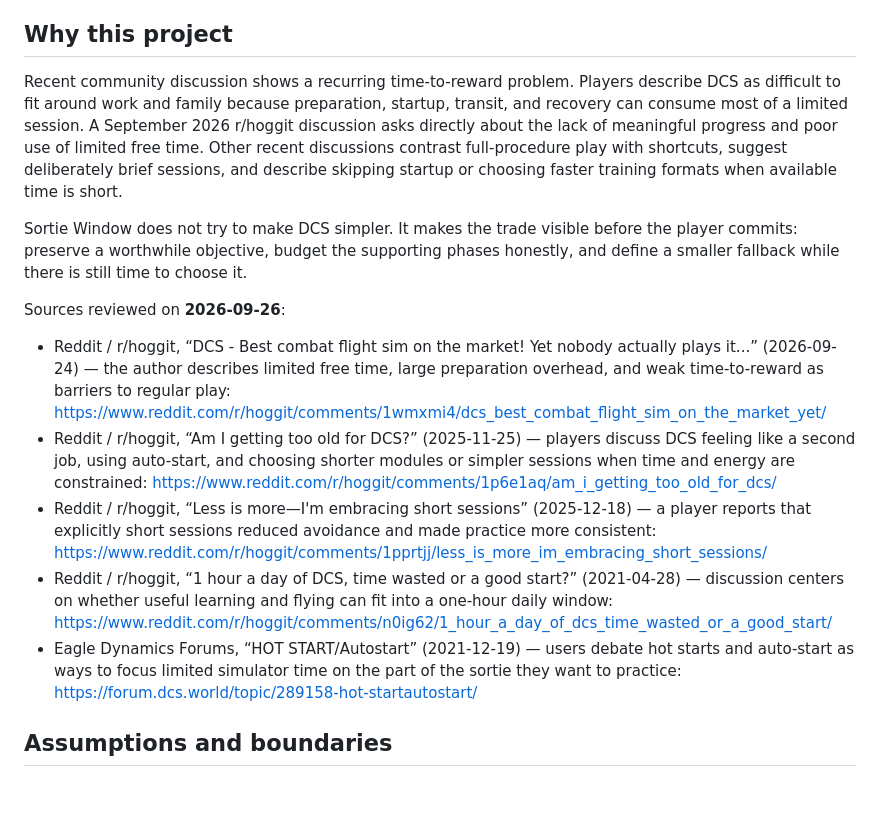
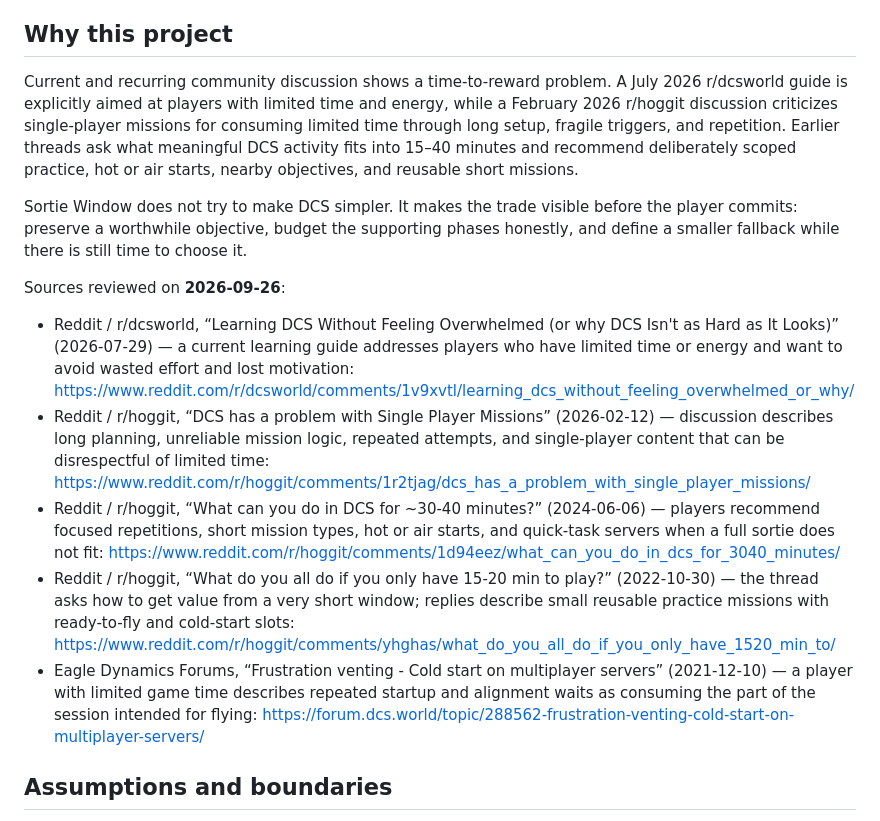
Before and after one commit to robgrady/dcs-companion-projects, a Markdown page: 2026-09-26-sortie-window/README.md, the part around the change. Drawn GitHub-style; blank space fills up the shorter version.

Commit message:
Correct Sortie Window community sources

```diff
--- a/2026-09-26-sortie-window/README.md
+++ b/2026-09-26-sortie-window/README.md
@@ -18,17 +18,17 @@ Saved plans use browser `localStorage`. Clearing browser site data can remove th
 
 ## Why this project
 
-Recent community discussion shows a recurring time-to-reward problem. Players describe DCS as difficult to fit around work and family because preparation, startup, transit, and recovery can consume most of a limited session. A September 2026 r/hoggit discussion asks directly about the lack of meaningful progress and poor use of limited free time. Other recent discussions contrast full-procedure play with shortcuts, suggest deliberately brief sessions, and describe skipping startup or choosing faster training formats when available time is short.
+Current and recurring community discussion shows a time-to-reward problem. A July 2026 r/dcsworld guide is explicitly aimed at players with limited time and energy, while a February 2026 r/hoggit discussion criticizes single-player missions for consuming limited time through long setup, fragile triggers, and repetition. Earlier threads ask what meaningful DCS activity fits into 15–40 minutes and recommend deliberately scoped practice, hot or air starts, nearby objectives, and reusable short missions.
 
 Sortie Window does not try to make DCS simpler. It makes the trade visible before the player commits: preserve a worthwhile objective, budget the supporting phases honestly, and define a smaller fallback while there is still time to choose it.
 
 Sources reviewed on **2026-09-26**:
 
-- Reddit / r/hoggit, “DCS - Best combat flight sim on the market! Yet nobody actually plays it...” (2026-09-24) — the author describes limited free time, large preparation overhead, and weak time-to-reward as barriers to regular play: https://www.reddit.com/r/hoggit/comments/1wmxmi4/dcs_best_combat_flight_sim_on_the_market_yet/
-- Reddit / r/hoggit, “Am I getting too old for DCS?” (2025-11-25) — players discuss DCS feeling like a second job, using auto-start, and choosing shorter modules or simpler sessions when time and energy are constrained: https://www.reddit.com/r/hoggit/comments/1p6e1aq/am_i_getting_too_old_for_dcs/
-- Reddit / r/hoggit, “Less is more—I'm embracing short sessions” (2025-12-18) — a player reports that explicitly short sessions reduced avoidance and made practice more consistent: https://www.reddit.com/r/hoggit/comments/1pprtjj/less_is_more_im_embracing_short_sessions/
-- Reddit / r/hoggit, “1 hour a day of DCS, time wasted or a good start?” (2021-04-28) — discussion centers on whether useful learning and flying can fit into a one-hour daily window: https://www.reddit.com/r/hoggit/comments/n0ig62/1_hour_a_day_of_dcs_time_wasted_or_a_good_start/
-- Eagle Dynamics Forums, “HOT START/Autostart” (2021-12-19) — users debate hot starts and auto-start as ways to focus limited simulator time on the part of the sortie they want to practice: https://forum.dcs.world/topic/289158-hot-startautostart/
+- Reddit / r/dcsworld, “Learning DCS Without Feeling Overwhelmed (or why DCS Isn't as Hard as It Looks)” (2026-07-29) — a current learning guide addresses players who have limited time or energy and want to avoid wasted effort and lost motivation: https://www.reddit.com/r/dcsworld/comments/1v9xvtl/learning_dcs_without_feeling_overwhelmed_or_why/
+- Reddit / r/hoggit, “DCS has a problem with Single Player Missions” (2026-02-12) — discussion describes long planning, unreliable mission logic, repeated attempts, and single-player content that can be disrespectful of limited time: https://www.reddit.com/r/hoggit/comments/1r2tjag/dcs_has_a_problem_with_single_player_missions/
+- Reddit / r/hoggit, “What can you do in DCS for ~30-40 minutes?” (2024-06-06) — players recommend focused repetitions, short mission types, hot or air starts, and quick-task servers when a full sortie does not fit: https://www.reddit.com/r/hoggit/comments/1d94eez/what_can_you_do_in_dcs_for_3040_minutes/
+- Reddit / r/hoggit, “What do you all do if you only have 15-20 min to play?” (2022-10-30) — the thread asks how to get value from a very short window; replies describe small reusable practice missions with ready-to-fly and cold-start slots: https://www.reddit.com/r/hoggit/comments/yhghas/what_do_you_all_do_if_you_only_have_1520_min_to/
+- Eagle Dynamics Forums, “Frustration venting - Cold start on multiplayer servers” (2021-12-10) — a player with limited game time describes repeated startup and alignment waits as consuming the part of the session intended for flying: https://forum.dcs.world/topic/288562-frustration-venting-cold-start-on-multiplayer-servers/
 
 ## Assumptions and boundaries
 
```
